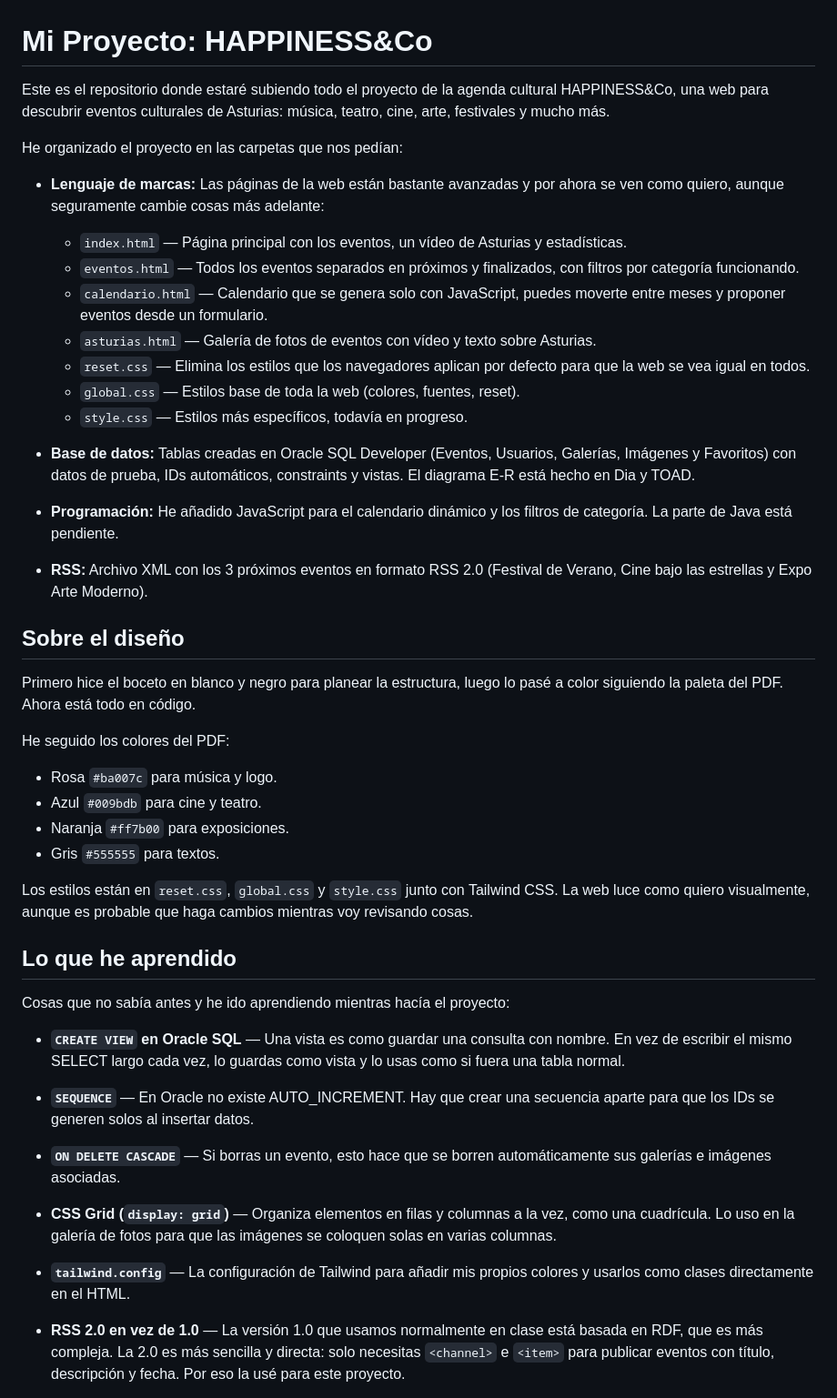
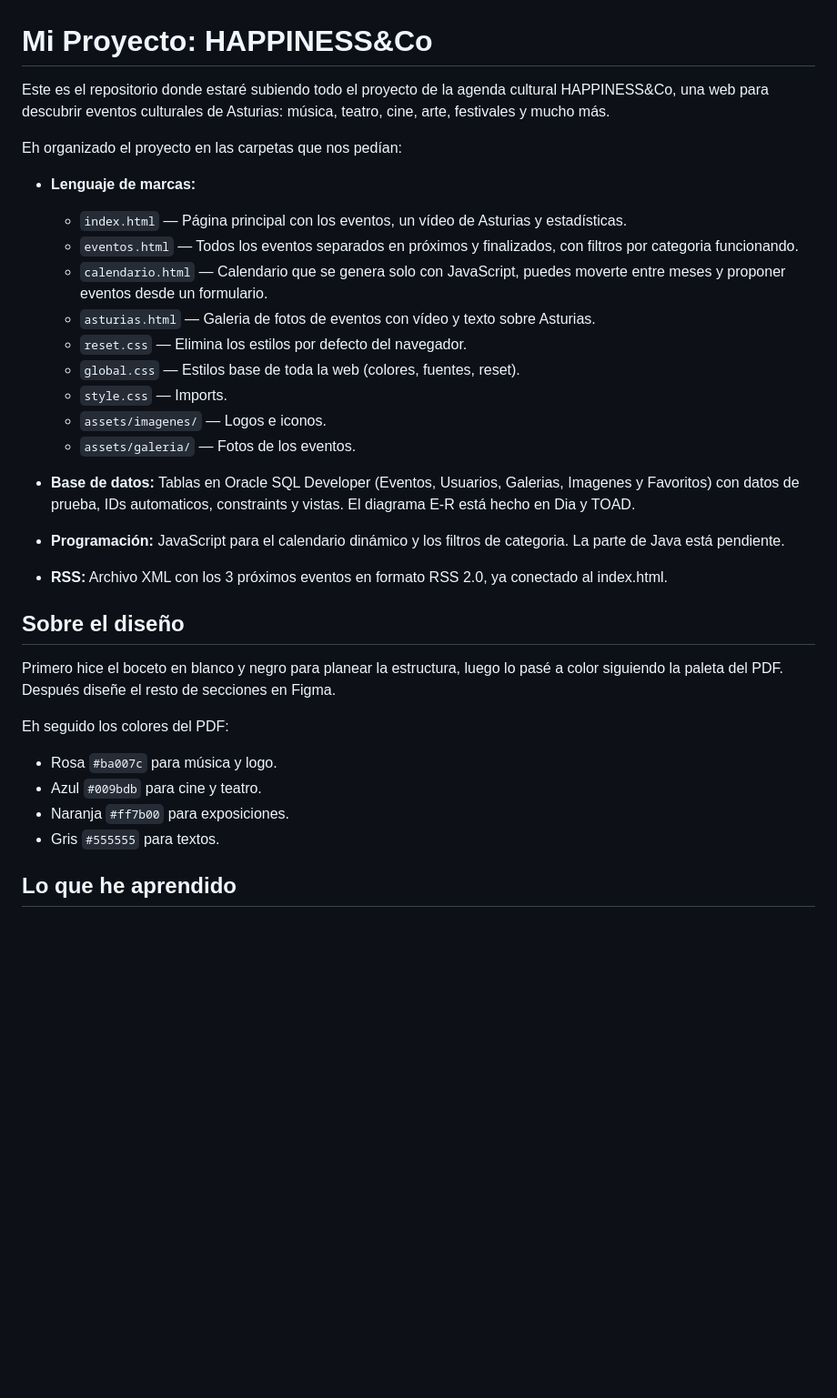
Before and after one commit to usuariokatya/Vargas-Pinera-Katya, a Markdown page: README.md, the part around one of its changes. Shown at 91% size. Drawn GitHub-style; blank space fills up the shorter version.

Commit message:
README
Hice las explicaciones más breves creo que era demasiado texto así que lo abrevie lo más que pude.También eh agregado lo que estuve haciendo los días 8-9 de abril.

```diff
--- a/README.md
+++ b/README.md
@@ -1,50 +1,38 @@
 # Mi Proyecto: HAPPINESS&Co
 
-Este es el repositorio donde estaré subiendo todo el proyecto de la agenda cultural HAPPINESS&Co, una web para descubrir eventos culturales de Asturias: música, teatro, cine, arte, festivales y mucho más.
+Este es el repositorio donde estaré subiendo todo el proyecto de la agenda
+cultural HAPPINESS&Co, una web para descubrir eventos culturales de Asturias:
+música, teatro, cine, arte, festivales y mucho más.
 
-He organizado el proyecto en las carpetas que nos pedían:
+Eh organizado el proyecto en las carpetas que nos pedían:
 
-- **Lenguaje de marcas:** Las páginas de la web están bastante avanzadas y por ahora se ven como quiero, aunque seguramente cambie cosas más adelante:
+- **Lenguaje de marcas:**
   - `index.html` — Página principal con los eventos, un vídeo de Asturias y estadísticas.
-  - `eventos.html` — Todos los eventos separados en próximos y finalizados, con filtros por categoría funcionando.
+  - `eventos.html` — Todos los eventos separados en próximos y finalizados, con filtros por categoria funcionando.
   - `calendario.html` — Calendario que se genera solo con JavaScript, puedes moverte entre meses y proponer eventos desde un formulario.
-  - `asturias.html` — Galería de fotos de eventos con vídeo y texto sobre Asturias.
-  - `reset.css` — Elimina los estilos que los navegadores aplican por defecto para que la web se vea igual en todos.
+  - `asturias.html` — Galeria de fotos de eventos con vídeo y texto sobre Asturias.
+  - `reset.css` — Elimina los estilos por defecto del navegador.
   - `global.css` — Estilos base de toda la web (colores, fuentes, reset).
-  - `style.css` — Estilos más específicos, todavía en progreso.
+  - `style.css` — Imports.
+  - `assets/imagenes/` — Logos e iconos.
+  - `assets/galeria/` — Fotos de los eventos.
 
-- **Base de datos:** Tablas creadas en Oracle SQL Developer (Eventos, Usuarios, Galerías, Imágenes y Favoritos) con datos de prueba, IDs automáticos, constraints y vistas. El diagrama E-R está hecho en Dia y TOAD.
+- **Base de datos:** Tablas en Oracle SQL Developer (Eventos, Usuarios, Galerias, Imagenes y Favoritos) con datos de prueba, IDs automaticos, constraints y vistas. El diagrama E-R está hecho en Dia y TOAD.
 
-- **Programación:** He añadido JavaScript para el calendario dinámico y los filtros de categoría. La parte de Java está pendiente.
+- **Programación:** JavaScript para el calendario dinámico y los filtros de categoria. La parte de Java está pendiente.
 
-- **RSS:** Archivo XML con los 3 próximos eventos en formato RSS 2.0 (Festival de Verano, Cine bajo las estrellas y Expo Arte Moderno).
+- **RSS:** Archivo XML con los 3 próximos eventos en formato RSS 2.0, ya conectado al index.html.
 
 ## Sobre el diseño
 
-Primero hice el boceto en blanco y negro para planear la estructura, luego lo pasé a color siguiendo la paleta del PDF. Ahora está todo en código.
+Primero hice el boceto en blanco y negro para planear la estructura, luego lo  pasé a color siguiendo la paleta del PDF. Después diseñe el resto de secciones en Figma.
 
-He seguido los colores del PDF:
+Eh seguido los colores del PDF:
 
 - Rosa `#ba007c` para música y logo.
 - Azul `#009bdb` para cine y teatro.
 - Naranja `#ff7b00` para exposiciones.
 - Gris `#555555` para textos.
 
-Los estilos están en `reset.css`, `global.css` y `style.css` junto con Tailwind CSS. La web luce como quiero visualmente, aunque es probable que haga cambios mientras voy revisando cosas.
-
 ## Lo que he aprendido
 
-Cosas que no sabía antes y he ido aprendiendo mientras hacía el proyecto:
-
-- **`CREATE VIEW` en Oracle SQL** — Una vista es como guardar una consulta con nombre. En vez de escribir el mismo SELECT largo cada vez, lo guardas como vista y lo usas como si fuera una tabla normal.
-
-- **`SEQUENCE`** — En Oracle no existe AUTO_INCREMENT. Hay que crear una secuencia aparte para que los IDs se generen solos al insertar datos.
-
-- **`ON DELETE CASCADE`** — Si borras un evento, esto hace que se borren automáticamente sus galerías e imágenes asociadas.
-
-- **CSS Grid (`display: grid`)** — Organiza elementos en filas y columnas a la vez, como una cuadrícula. Lo uso en la galería de fotos para que las imágenes se coloquen solas en varias columnas.
-
-- **`tailwind.config`** — La configuración de Tailwind para añadir mis propios colores y usarlos como clases directamente en el HTML.
-
-- **RSS 2.0 en vez de 1.0** — La versión 1.0 que usamos normalmente en clase está basada en RDF, que es más compleja. La 2.0 es más sencilla y directa: solo necesitas `<channel>` e `<item>` para publicar eventos con título, descripción y fecha. Por eso la usé para este proyecto.
-
```
Also changed, not shown: other parts of README.md (+15 -18 lines).
